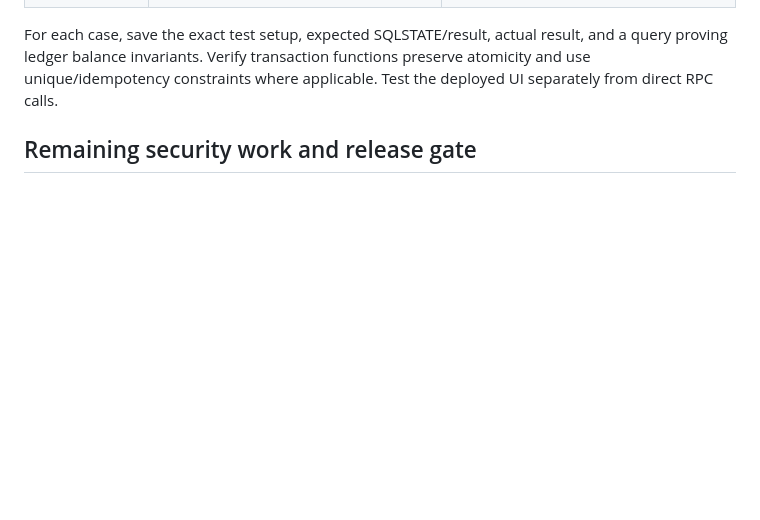
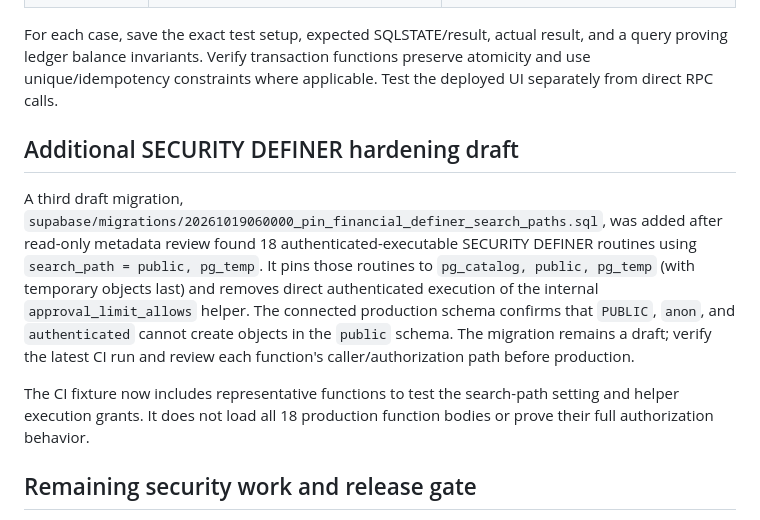
Before and after one commit to nuwarihovictor/zivamuntuyo_banking, a Markdown page: docs/STAGING_ACCOUNT_ELIGIBILITY_TEST_PLAN.md, the part around the change. Drawn GitHub-style; blank space fills up the shorter version.

Commit message:
Document additional SECURITY DEFINER hardening test scope

```diff
--- a/docs/STAGING_ACCOUNT_ELIGIBILITY_TEST_PLAN.md
+++ b/docs/STAGING_ACCOUNT_ELIGIBILITY_TEST_PLAN.md
@@ -143,6 +143,12 @@ Use a dedicated disposable PostgreSQL/Supabase environment with synthetic custom
 
 For each case, save the exact test setup, expected SQLSTATE/result, actual result, and a query proving ledger balance invariants. Verify transaction functions preserve atomicity and use unique/idempotency constraints where applicable. Test the deployed UI separately from direct RPC calls.
 
+## Additional SECURITY DEFINER hardening draft
+
+A third draft migration, `supabase/migrations/20261019060000_pin_financial_definer_search_paths.sql`, was added after read-only metadata review found 18 authenticated-executable SECURITY DEFINER routines using `search_path = public, pg_temp`. It pins those routines to `pg_catalog, public, pg_temp` (with temporary objects last) and removes direct authenticated execution of the internal `approval_limit_allows` helper. The connected production schema confirms that `PUBLIC`, `anon`, and `authenticated` cannot create objects in the `public` schema. The migration remains a draft; verify the latest CI run and review each function's caller/authorization path before production.
+
+The CI fixture now includes representative functions to test the search-path setting and helper execution grants. It does not load all 18 production function bodies or prove their full authorization behavior.
+
 ## Remaining security work and release gate
 
 1. Function-by-function review of all 68 authenticated-executable SECURITY DEFINER functions: record intended callers, authorization checks, search_path, object qualification, and exact execute ACLs. Do not blanket-revoke.
```
